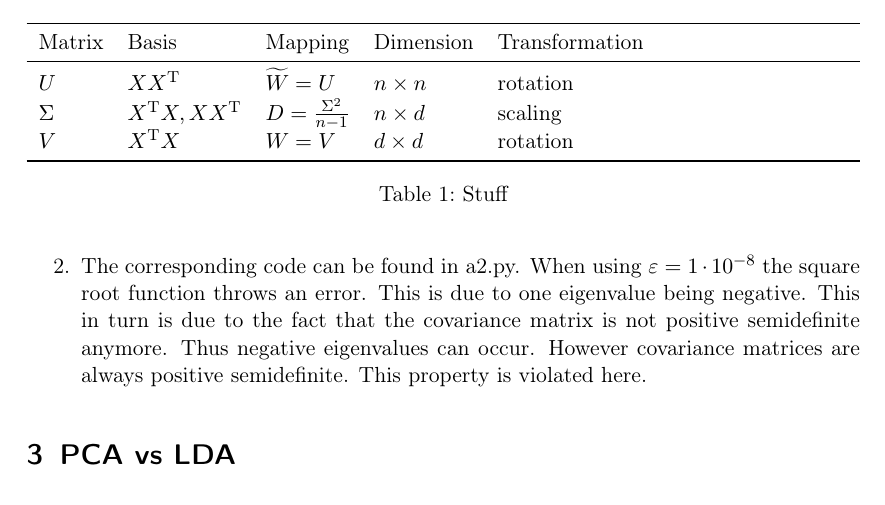
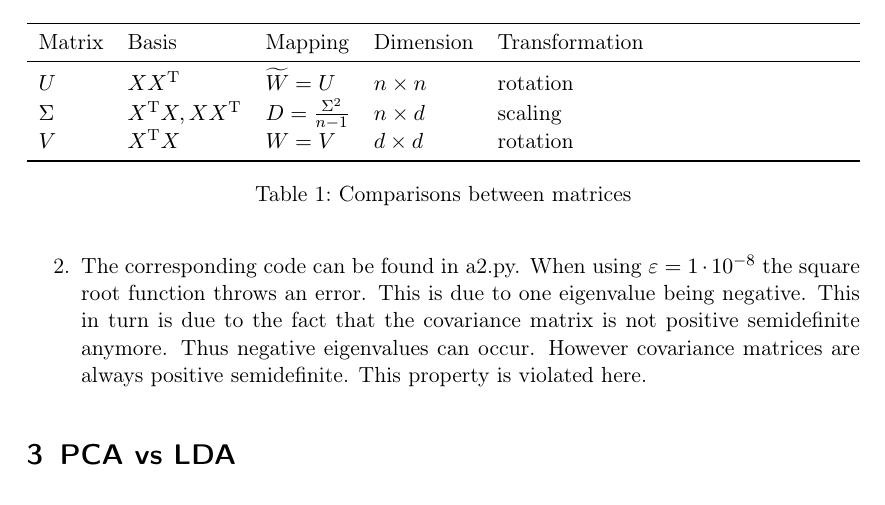
Before and after one commit to aul12/PatternRecognition, a LaTeX problem sheet (Assignment09/main.tex): part of page 2 of 2, cut so that both start at the same text. Compiled offline with pdfLaTeX.

Commit message:
fixed stuff

```diff
--- a/Assignment09/main.tex
+++ b/Assignment09/main.tex
@@ -85,7 +85,7 @@
                     $V$ & $X^\text{T} X$ & $W = V$ & $d \times d$ & rotation \\
                     \bottomrule
                 \end{tabularx}
-                \caption{Stuff}
+                \caption{Comparisons between matrices}
             \end{table}
 
         \item
```
